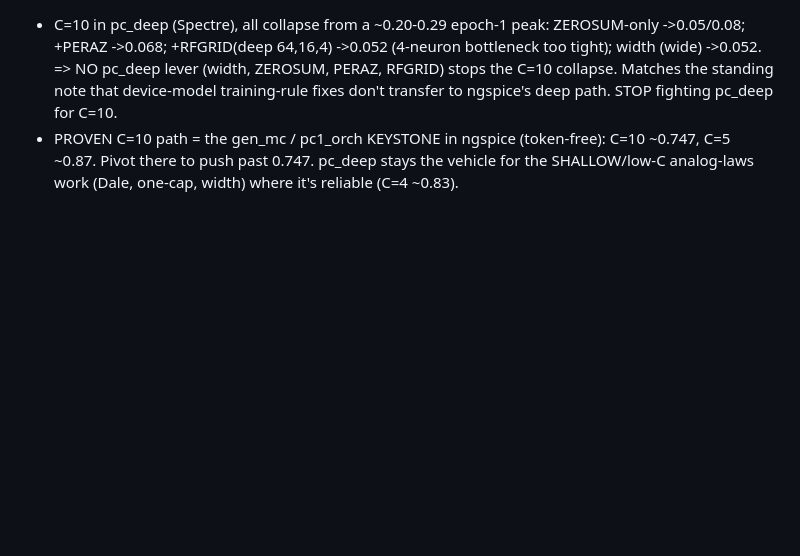
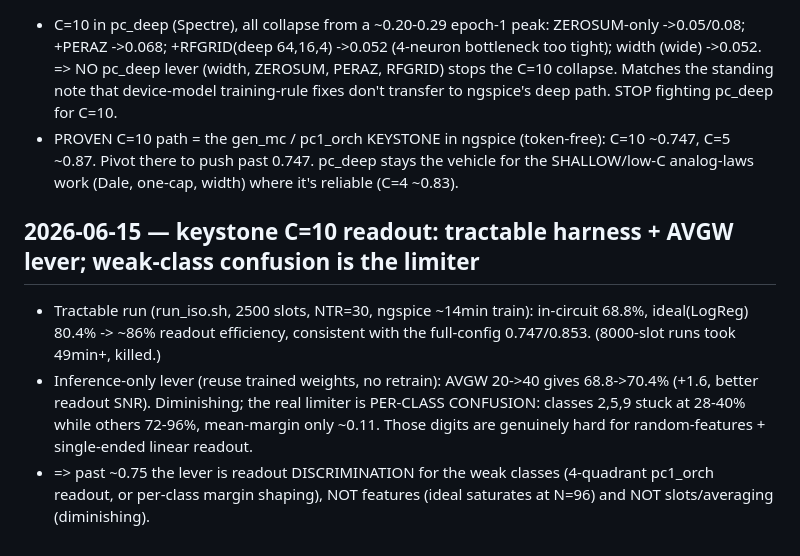
Before and after one commit to thomasnormal/spicenn2, a Markdown page: IDEAS_LEDGER.md, the part around the change. Drawn GitHub-style; blank space fills up the shorter version.

Commit message:
keystone C=10: tractable harness, AVGW +1.6, weak-class confusion (2/5/9) is the efficiency limiter; lever=readout discrimination not features/slots

```diff
--- a/IDEAS_LEDGER.md
+++ b/IDEAS_LEDGER.md
@@ -894,3 +894,12 @@ LAWS:
 - PROVEN C=10 path = the gen_mc / pc1_orch KEYSTONE in ngspice (token-free): C=10 ~0.747, C=5 ~0.87. Pivot
   there to push past 0.747. pc_deep stays the vehicle for the SHALLOW/low-C analog-laws work (Dale, one-cap,
   width) where it's reliable (C=4 ~0.83).
+
+## 2026-06-15 — keystone C=10 readout: tractable harness + AVGW lever; weak-class confusion is the limiter
+- Tractable run (run_iso.sh, 2500 slots, NTR=30, ngspice ~14min train): in-circuit 68.8%, ideal(LogReg) 80.4%
+  -> ~86% readout efficiency, consistent with the full-config 0.747/0.853. (8000-slot runs took 49min+, killed.)
+- Inference-only lever (reuse trained weights, no retrain): AVGW 20->40 gives 68.8->70.4% (+1.6, better readout
+  SNR). Diminishing; the real limiter is PER-CLASS CONFUSION: classes 2,5,9 stuck at 28-40% while others 72-96%,
+  mean-margin only ~0.11. Those digits are genuinely hard for random-features + single-ended linear readout.
+- => past ~0.75 the lever is readout DISCRIMINATION for the weak classes (4-quadrant pc1_orch readout, or
+  per-class margin shaping), NOT features (ideal saturates at N=96) and NOT slots/averaging (diminishing).
```
